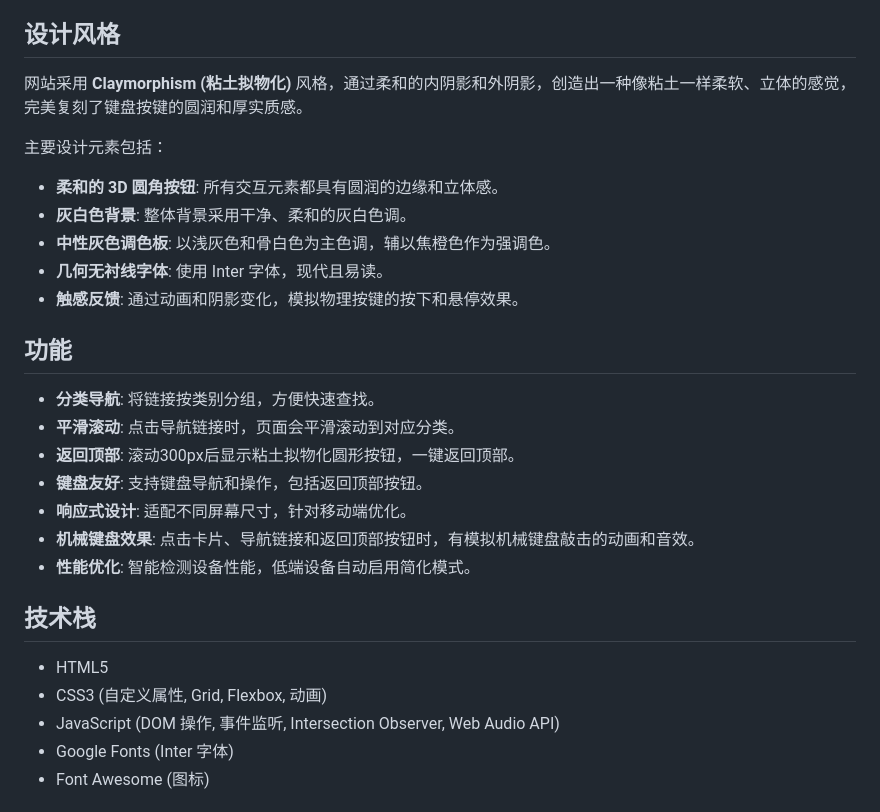
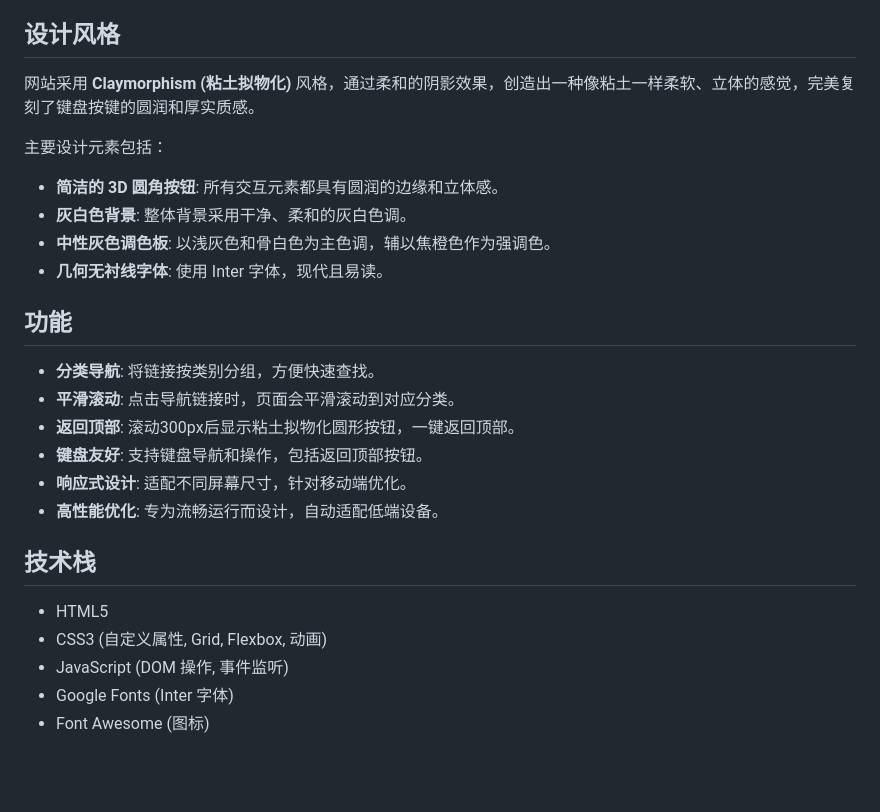
Before and after one commit to pusws/nav, a Markdown page: README.md, the part around the change printed below. GitHub-like rendering; blank space fills up the shorter version.

```diff
--- a/README.md
+++ b/README.md
@@ -4,15 +4,14 @@
 
 ## 设计风格
 
-网站采用 **Claymorphism (粘土拟物化)** 风格，通过柔和的内阴影和外阴影，创造出一种像粘土一样柔软、立体的感觉，完美复刻了键盘按键的圆润和厚实质感。
+网站采用 **Claymorphism (粘土拟物化)** 风格，通过柔和的阴影效果，创造出一种像粘土一样柔软、立体的感觉，完美复刻了键盘按键的圆润和厚实质感。
 
 主要设计元素包括：
 
-- **柔和的 3D 圆角按钮**: 所有交互元素都具有圆润的边缘和立体感。
+- **简洁的 3D 圆角按钮**: 所有交互元素都具有圆润的边缘和立体感。
 - **灰白色背景**: 整体背景采用干净、柔和的灰白色调。
 - **中性灰色调色板**: 以浅灰色和骨白色为主色调，辅以焦橙色作为强调色。
 - **几何无衬线字体**: 使用 Inter 字体，现代且易读。
-- **触感反馈**: 通过动画和阴影变化，模拟物理按键的按下和悬停效果。
 
 ## 功能
 
@@ -21,14 +20,13 @@
 - **返回顶部**: 滚动300px后显示粘土拟物化圆形按钮，一键返回顶部。
 - **键盘友好**: 支持键盘导航和操作，包括返回顶部按钮。
 - **响应式设计**: 适配不同屏幕尺寸，针对移动端优化。
-- **机械键盘效果**: 点击卡片、导航链接和返回顶部按钮时，有模拟机械键盘敲击的动画和音效。
-- **性能优化**: 智能检测设备性能，低端设备自动启用简化模式。
+- **高性能优化**: 专为流畅运行而设计，自动适配低端设备。
 
 ## 技术栈
 
 - HTML5
 - CSS3 (自定义属性, Grid, Flexbox, 动画)
-- JavaScript (DOM 操作, 事件监听, Intersection Observer, Web Audio API)
+- JavaScript (DOM 操作, 事件监听)
 - Google Fonts (Inter 字体)
 - Font Awesome (图标)
 
```
Also changed, not shown: other parts of README.md (+35 -42 lines).
